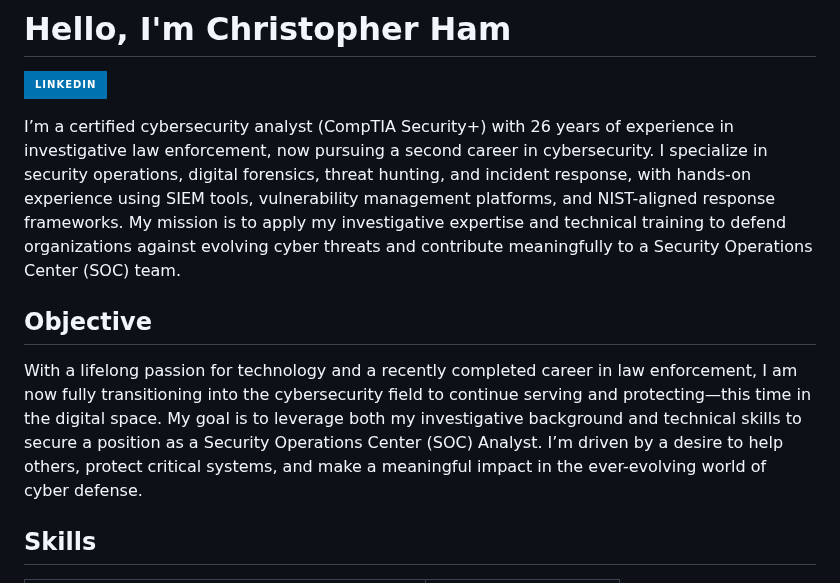
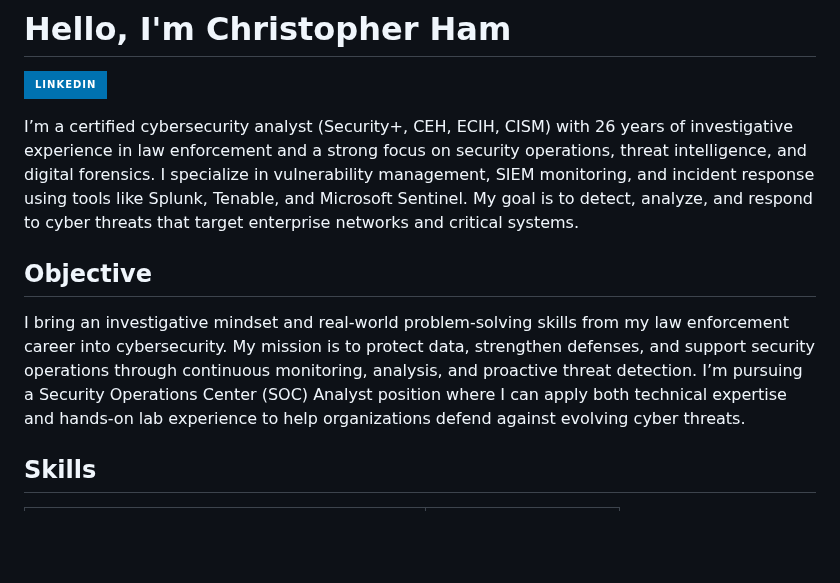
Before and after one commit to cham252/cham252, a Markdown page: README.md, the part around the change. Drawn GitHub-style; badges without logos; blank space fills up the shorter version.

```diff
--- a/README.md
+++ b/README.md
@@ -1,13 +1,11 @@
 # Hello, I'm Christopher Ham
 <a href="https://linkedin.com/in/christopherham252"><img src="https://img.shields.io/badge/-LinkedIn-0072b1?&style=for-the-badge&logo=linkedin&logoColor=white" /></a>
 
-I’m a certified cybersecurity analyst (CompTIA Security+) with 26 years of experience in investigative law enforcement, now pursuing a second career in cybersecurity. I specialize in security operations, digital forensics, threat hunting, and incident response, with hands-on experience using SIEM tools, vulnerability management platforms, and NIST-aligned response frameworks. My mission is to apply my investigative expertise and technical training to defend organizations against evolving cyber threats and contribute meaningfully to a Security Operations Center (SOC) team.
-
+I’m a certified cybersecurity analyst (Security+, CEH, ECIH, CISM) with 26 years of investigative experience in law enforcement and a strong focus on security operations, threat intelligence, and digital forensics. I specialize in vulnerability management, SIEM monitoring, and incident response using tools like Splunk, Tenable, and Microsoft Sentinel. My goal is to detect, analyze, and respond to cyber threats that target enterprise networks and critical systems.
 ## Objective
 
 
-With a lifelong passion for technology and a recently completed career in law enforcement, I am now fully transitioning into the cybersecurity field to continue serving and protecting—this time in the digital space. My goal is to leverage both my investigative background and technical skills to secure a position as a Security Operations Center (SOC) Analyst. I’m driven by a desire to help others, protect critical systems, and make a meaningful impact in the ever-evolving world of cyber defense.
-
+I bring an investigative mindset and real-world problem-solving skills from my law enforcement career into cybersecurity. My mission is to protect data, strengthen defenses, and support security operations through continuous monitoring, analysis, and proactive threat detection. I’m pursuing a Security Operations Center (SOC) Analyst position where I can apply both technical expertise and hands-on lab experience to help organizations defend against evolving cyber threats.
 ## Skills
 
 
```
